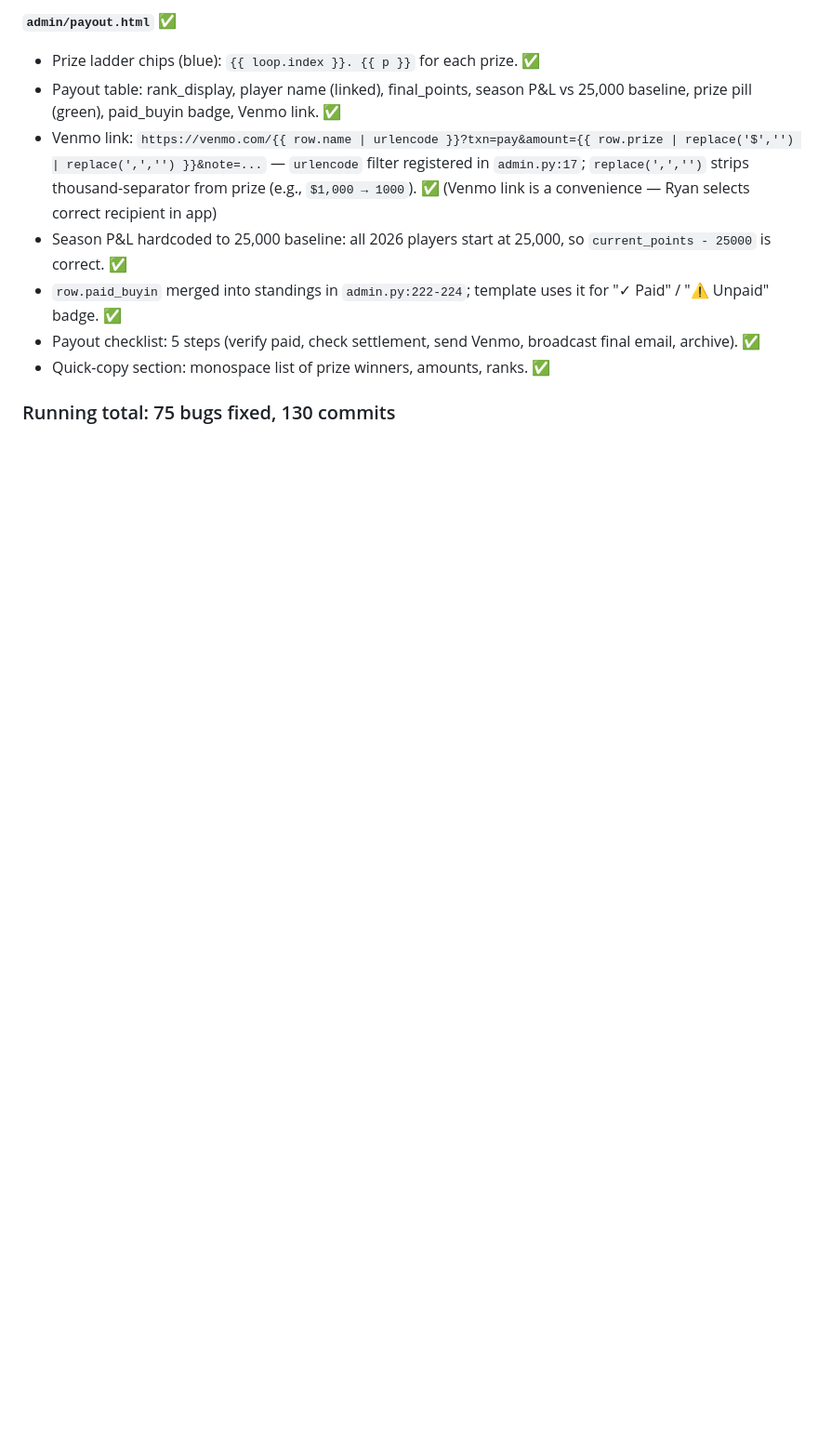
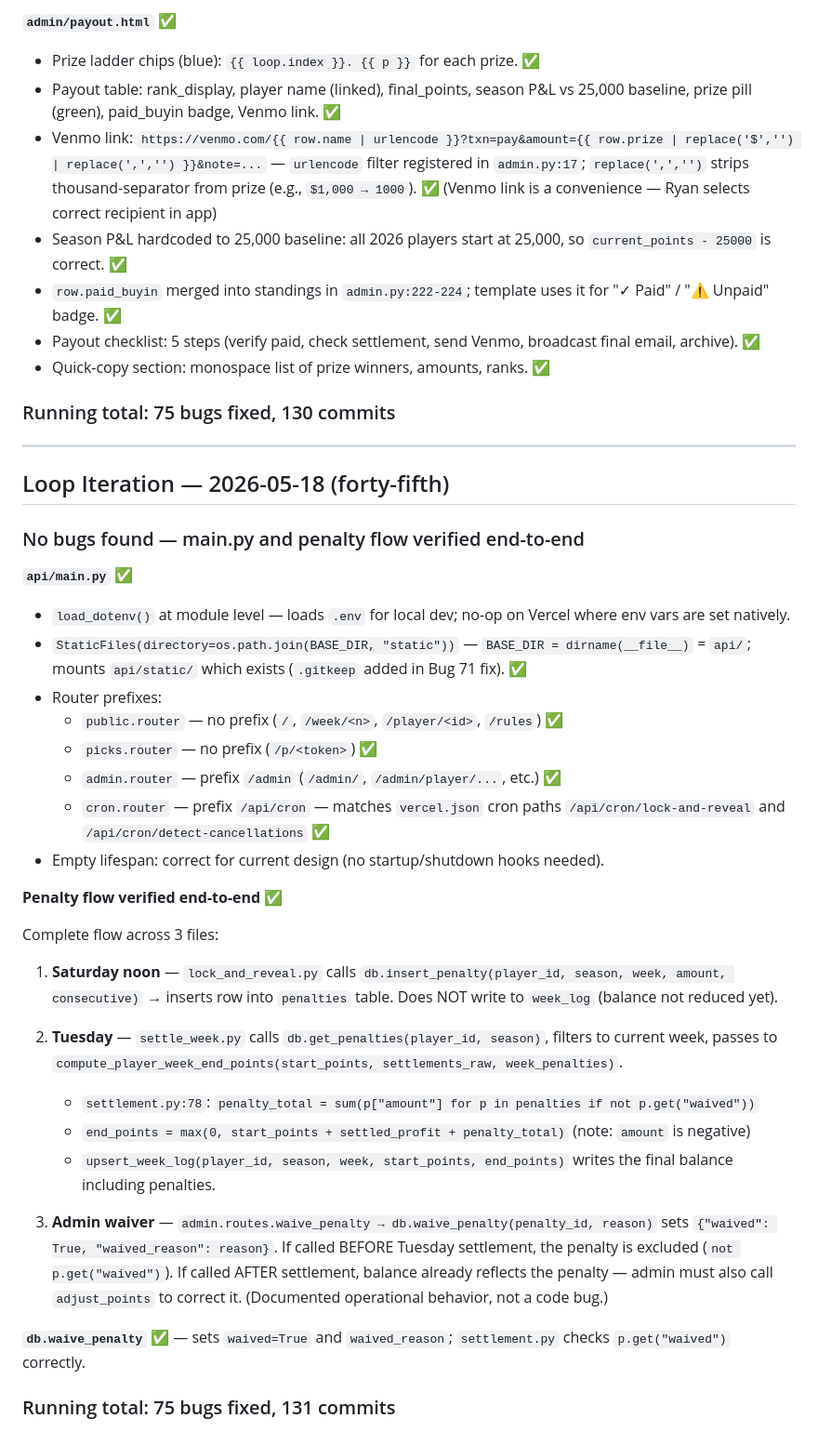
Before and after one commit to RyanG73/NFL_Picks_Pool, a Markdown page: PROGRESS.md, the part around the change. Shown at 93% size. Rendered like a GitHub page; blank space fills up the shorter version.

Commit message:
docs: iteration 45 — main.py and end-to-end penalty flow verified
Confirmed router prefixes match vercel.json cron paths. Traced penalty
flow: lock_and_reveal inserts row, settle_week reads and applies
(excluding waived), waive_penalty sets waived=True before settlement
cleanly excludes it. No bugs found.

Co-Authored-By: Claude Sonnet 4.6 <noreply@anthropic.com>

```diff
--- a/PROGRESS.md
+++ b/PROGRESS.md
@@ -1803,3 +1803,37 @@ Arithmetic uses banker's rounding (Python `round()`), last position absorbs rema
 - Quick-copy section: monospace list of prize winners, amounts, ranks. ✅
 
 ### Running total: 75 bugs fixed, 130 commits
+
+---
+
+## Loop Iteration — 2026-05-18 (forty-fifth)
+
+### No bugs found — main.py and penalty flow verified end-to-end
+
+**`api/main.py`** ✅
+
+- `load_dotenv()` at module level — loads `.env` for local dev; no-op on Vercel where env vars are set natively.
+- `StaticFiles(directory=os.path.join(BASE_DIR, "static"))` — `BASE_DIR = dirname(__file__)` = `api/`; mounts `api/static/` which exists (`.gitkeep` added in Bug 71 fix). ✅
+- Router prefixes:
+  - `public.router` — no prefix (`/`, `/week/<n>`, `/player/<id>`, `/rules`) ✅
+  - `picks.router` — no prefix (`/p/<token>`) ✅
+  - `admin.router` — prefix `/admin` (`/admin/`, `/admin/player/...`, etc.) ✅
+  - `cron.router` — prefix `/api/cron` — matches `vercel.json` cron paths `/api/cron/lock-and-reveal` and `/api/cron/detect-cancellations` ✅
+- Empty lifespan: correct for current design (no startup/shutdown hooks needed).
+
+**Penalty flow verified end-to-end** ✅
+
+Complete flow across 3 files:
+
+1. **Saturday noon** — `lock_and_reveal.py` calls `db.insert_penalty(player_id, season, week, amount, consecutive)` → inserts row into `penalties` table. Does NOT write to `week_log` (balance not reduced yet).
+
+2. **Tuesday** — `settle_week.py` calls `db.get_penalties(player_id, season)`, filters to current week, passes to `compute_player_week_end_points(start_points, settlements_raw, week_penalties)`.
+   - `settlement.py:78`: `penalty_total = sum(p["amount"] for p in penalties if not p.get("waived"))`
+   - `end_points = max(0, start_points + settled_profit + penalty_total)` (note: `amount` is negative)
+   - `upsert_week_log(player_id, season, week, start_points, end_points)` writes the final balance including penalties.
+
+3. **Admin waiver** — `admin.routes.waive_penalty → db.waive_penalty(penalty_id, reason)` sets `{"waived": True, "waived_reason": reason}`. If called BEFORE Tuesday settlement, the penalty is excluded (`not p.get("waived")`). If called AFTER settlement, balance already reflects the penalty — admin must also call `adjust_points` to correct it. (Documented operational behavior, not a code bug.)
+
+**`db.waive_penalty`** ✅ — sets `waived=True` and `waived_reason`; `settlement.py` checks `p.get("waived")` correctly.
+
+### Running total: 75 bugs fixed, 131 commits
```
